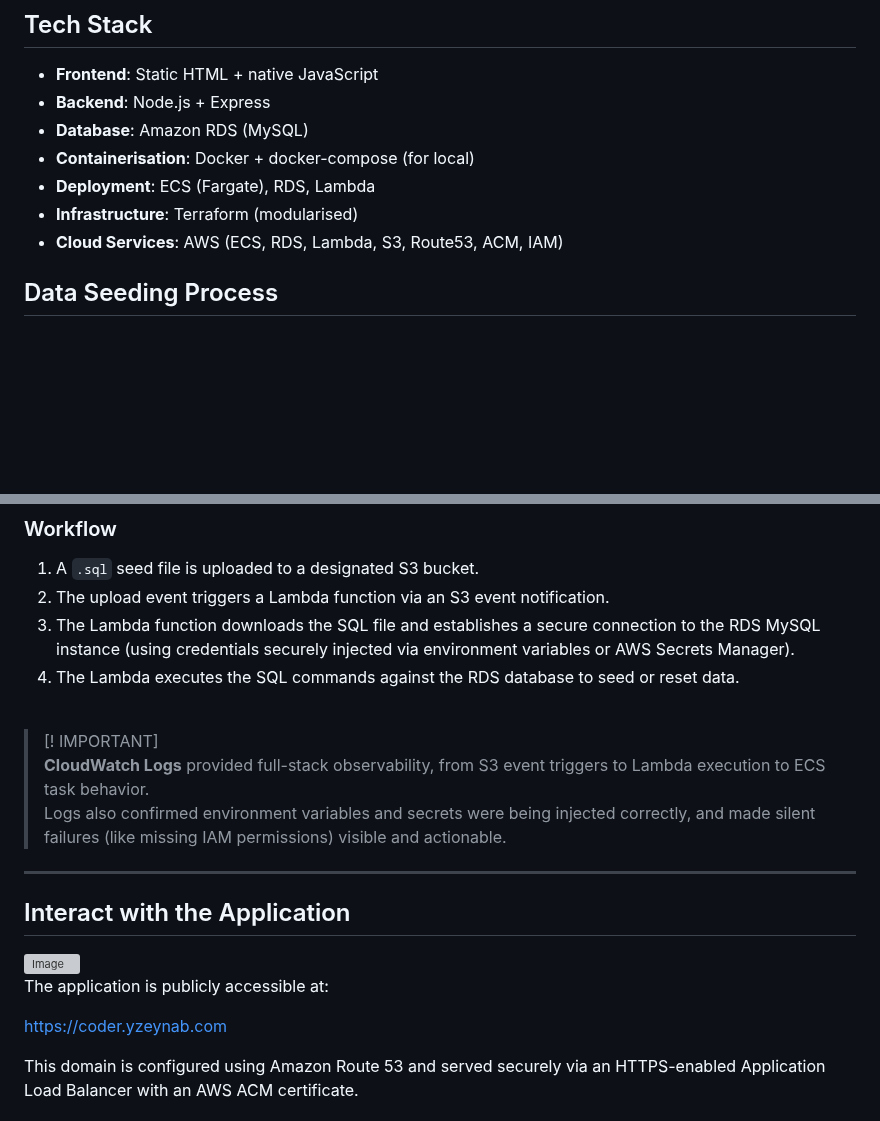
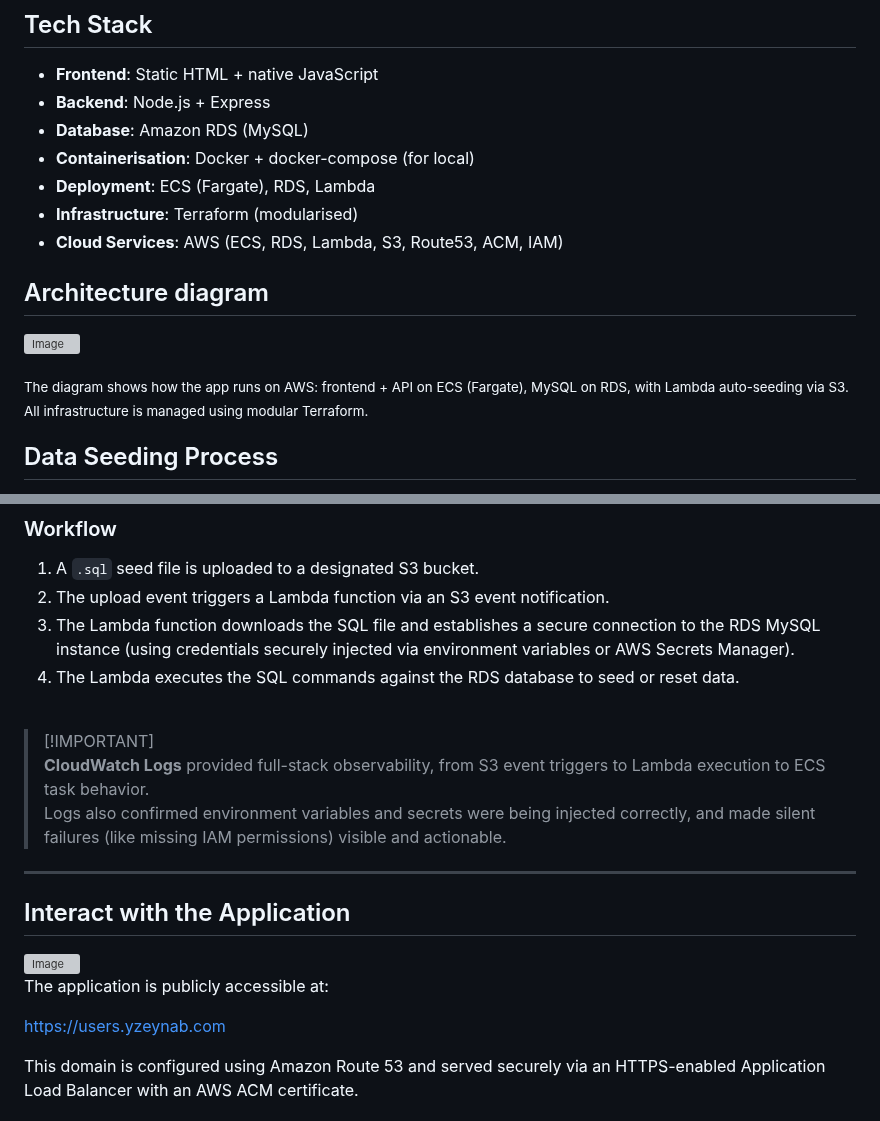
Before and after one commit to zyusuf88/nodestat-user-manager, a Markdown page: readme.md, 2 parts joined by grey strips. Drawn GitHub-style; blank space fills up the shorter version; grey boxes are pictures that could not be loaded.

```diff
--- a/readme.md
+++ b/readme.md
@@ -86,6 +23,14 @@ It features a clean frontend, RESTful API, and MySQL backend all fully container
 - **Deployment**: ECS (Fargate), RDS, Lambda
 - **Infrastructure**: Terraform (modularised)
 - **Cloud Services**: AWS (ECS, RDS, Lambda, S3, Route53, ACM, IAM)
+
+## Architecture diagram
+
+![Image](https://github.com/user-attachments/assets/b47290a2-3ccd-45d4-b8b5-569594ed3570)
+
+<sub>The diagram shows how the app runs on AWS: frontend + API on ECS (Fargate), MySQL on RDS, with Lambda auto-seeding via S3. All infrastructure is managed using modular Terraform.</sub>
+<br>
+
 
 ## Data Seeding Process
 - Upload any file matching the pattern init-*.sql to the configured S3 bucket.
@@ -105,7 +50,7 @@ The application includes an optional automated database initialisation pipeline
 
 <br>
 
-> [! IMPORTANT] <br>
+> [!IMPORTANT] <br>
 > **CloudWatch Logs** provided full-stack observability, from S3 event triggers to Lambda execution to ECS task behavior. <br>
 > Logs also confirmed environment variables and secrets were being injected correctly, and made silent failures (like missing IAM permissions) visible and actionable.
 
@@ -118,7 +63,7 @@ The application includes an optional automated database initialisation pipeline
 
 The application is publicly accessible at:
 
-https://coder.yzeynab.com
+https://users.yzeynab.com
 
 This domain is configured using Amazon Route 53 and served securely via an HTTPS-enabled Application Load Balancer with an AWS ACM certificate.
 
```
Also changed, not shown: other parts of readme.md (+3 -66 lines).
